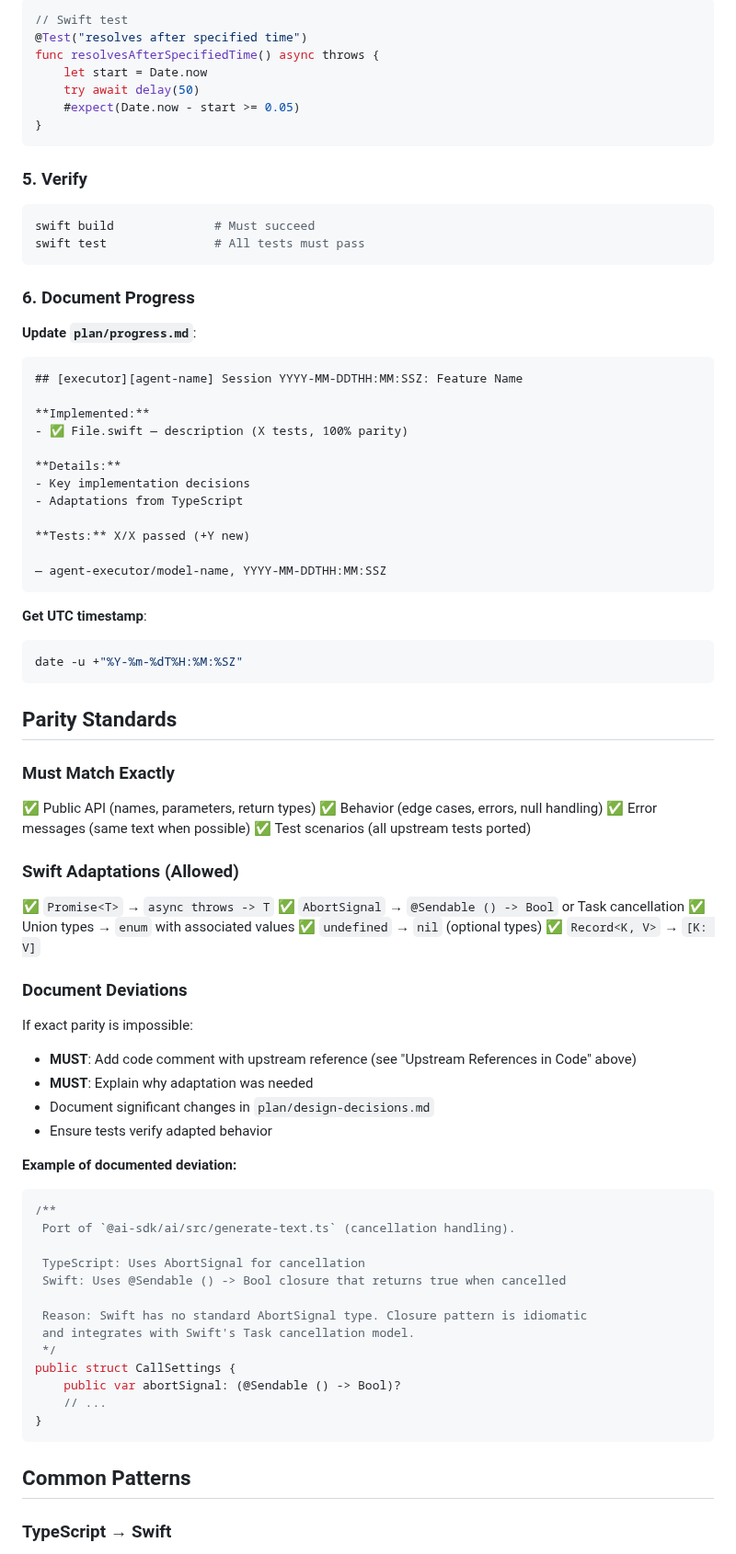
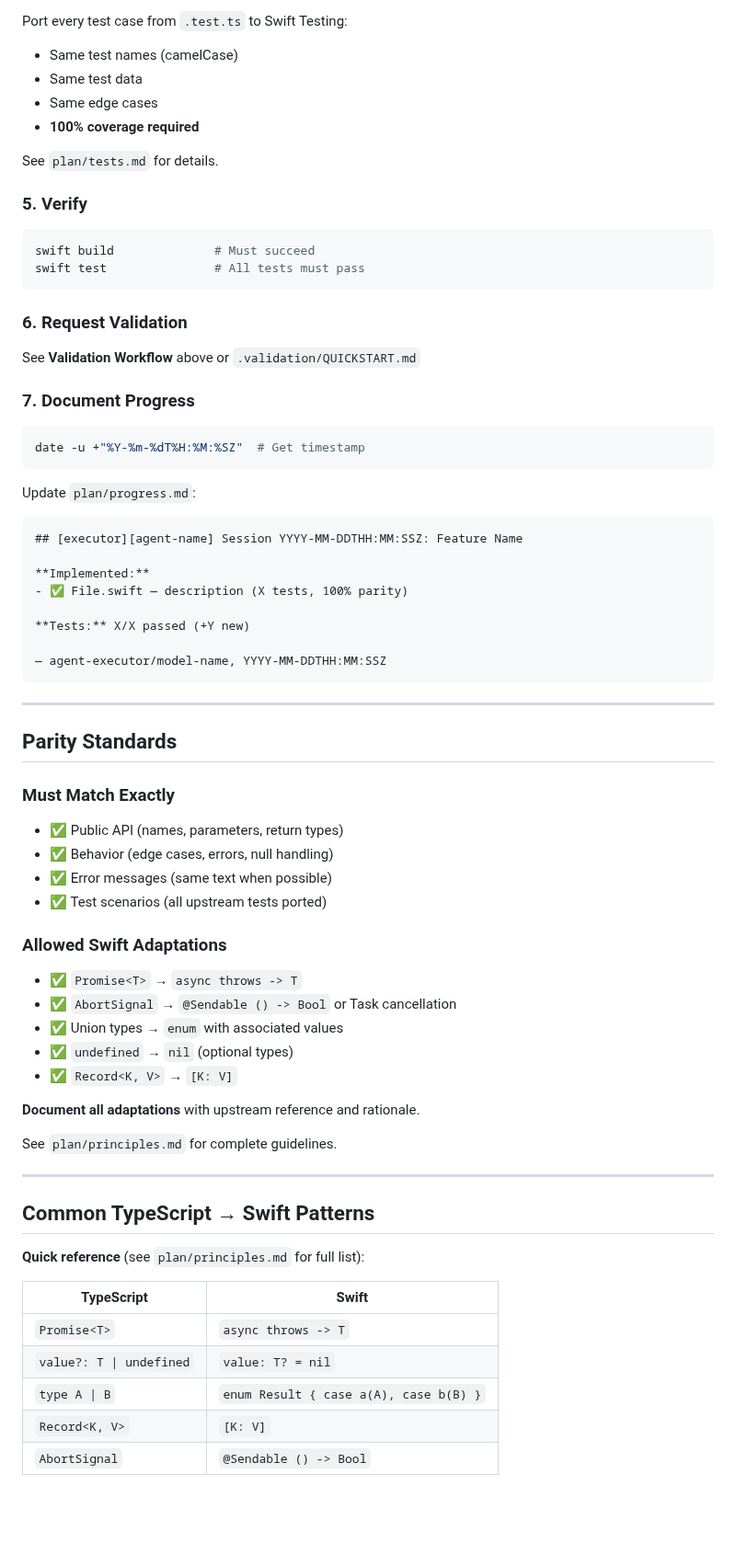
Before and after one commit to teunlao/swift-ai-sdk, a Markdown page: CLAUDE.md, the part around one of its changes. Shown at 92% size. Drawn GitHub-style; blank space fills up the shorter version.

````diff
--- a/CLAUDE.md
+++ b/CLAUDE.md
@@ -165,13 +165,11 @@ it('resolves after specified time', async () => {
 
-```swift
-// Swift test
-@Test("resolves after specified time")
-func resolvesAfterSpecifiedTime() async throws {
-    let start = Date.now
-    try await delay(50)
-    #expect(Date.now - start >= 0.05)
-}
-```
+Port every test case from `.test.ts` to Swift Testing:
+- Same test names (camelCase)
+- Same test data
+- Same edge cases
+- **100% coverage required**
+
+See `plan/tests.md` for details.
 
 ### 5. Verify
 ```bash
@@ -179,68 +177,59 @@ swift build              # Must succeed
 swift test               # All tests must pass
 ```
 
-### 6. Document Progress
-**Update `plan/progress.md`**:
+### 6. Request Validation
+
+See **Validation Workflow** above or `.validation/QUICKSTART.md`
+
+### 7. Document Progress
+```bash
+date -u +"%Y-%m-%dT%H:%M:%SZ"  # Get timestamp
+```
+
+Update `plan/progress.md`:
 ```markdown
 ## [executor][agent-name] Session YYYY-MM-DDTHH:MM:SSZ: Feature Name
 
 **Implemented:**
 - ✅ File.swift — description (X tests, 100% parity)
 
-**Details:**
-- Key implementation decisions
-- Adaptations from TypeScript
-
 **Tests:** X/X passed (+Y new)
 
 — agent-executor/model-name, YYYY-MM-DDTHH:MM:SSZ
 ```
 
-**Get UTC timestamp**:
-```bash
-date -u +"%Y-%m-%dT%H:%M:%SZ"
-```
+---
 
 ## Parity Standards
 
 ### Must Match Exactly
-✅ Public API (names, parameters, return types)
-✅ Behavior (edge cases, errors, null handling)
-✅ Error messages (same text when possible)
-✅ Test scenarios (all upstream tests ported)
+- ✅ Public API (names, parameters, return types)
+- ✅ Behavior (edge cases, errors, null handling)
+- ✅ Error messages (same text when possible)
+- ✅ Test scenarios (all upstream tests ported)
 
-### Swift Adaptations (Allowed)
-✅ `Promise<T>` → `async throws -> T`
-✅ `AbortSignal` → `@Sendable () -> Bool` or Task cancellation
-✅ Union types → `enum` with associated values
-✅ `undefined` → `nil` (optional types)
-✅ `Record<K, V>` → `[K: V]`
+### Allowed Swift Adaptations
+- ✅ `Promise<T>` → `async throws -> T`
+- ✅ `AbortSignal` → `@Sendable () -> Bool` or Task cancellation
+- ✅ Union types → `enum` with associated values
+- ✅ `undefined` → `nil` (optional types)
+- ✅ `Record<K, V>` → `[K: V]`
 
-### Document Deviations
-If exact parity is impossible:
-- **MUST**: Add code comment with upstream reference (see "Upstream References in Code" above)
-- **MUST**: Explain why adaptation was needed
-- Document significant changes in `plan/design-decisions.md`
-- Ensure tests verify adapted behavior
+**Document all adaptations** with upstream reference and rationale.
 
-**Example of documented deviation:**
-```swift
-/**
- Port of `@ai-sdk/ai/src/generate-text.ts` (cancellation handling).
+See `plan/principles.md` for complete guidelines.
 
- TypeScript: Uses AbortSignal for cancellation
- Swift: Uses @Sendable () -> Bool closure that returns true when cancelled
+---
 
- Reason: Swift has no standard AbortSignal type. Closure pattern is idiomatic
- and integrates with Swift's Task cancellation model.
- */
-public struct CallSettings {
-    public var abortSignal: (@Sendable () -> Bool)?
-    // ...
-}
-```
+## Common TypeScript → Swift Patterns
 
-## Common Patterns
+**Quick reference** (see `plan/principles.md` for full list):
 
-### TypeScript → Swift
+| TypeScript | Swift |
+|------------|-------|
+| `Promise<T>` | `async throws -> T` |
+| `value?: T \| undefined` | `value: T? = nil` |
+| `type A \| B` | `enum Result { case a(A), case b(B) }` |
+| `Record<K, V>` | `[K: V]` |
+| `AbortSignal` | `@Sendable () -> Bool` |
 
````
Also changed, not shown: other parts of CLAUDE.md (+153 -196 lines).
